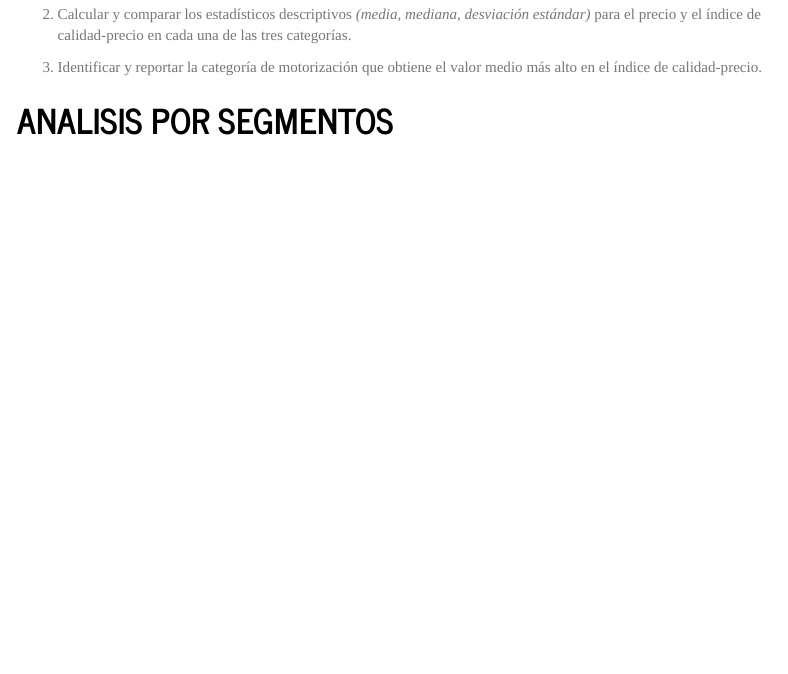
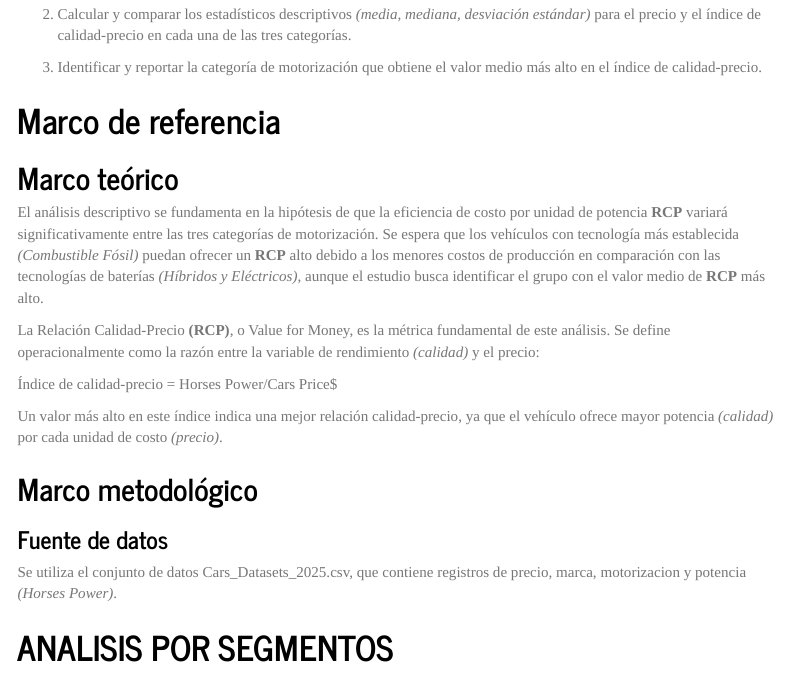
Before and after one commit to Agpc06/trabajo-sobre-comparativa-de-carros-, an R Markdown document (Index.Rmd): the page in a window 1100 px wide, from 660 px down. The pictures show the output file Index.html that the author committed with the source, opened offline; menus at the side of the page are left out.

Commit message:
Se realizó marco teórico y se dio inicio al marco metodológico definiendo cual es la fuente de datos.

```diff
--- a/Index.Rmd
+++ b/Index.Rmd
@@ -47,6 +47,24 @@ Determinar la categoría de motorización (eléctrica, híbrida o combustible f
 2. Calcular y comparar los estadísticos descriptivos _(media, mediana, desviación estándar)_ para el precio y el índice de calidad-precio en cada una de las tres categorías.
 
 3. Identificar y reportar la categoría de motorización que obtiene el valor medio más alto en el índice de calidad-precio.
+
+# **Marco de referencia**
+
+## **Marco teórico**
+
+El análisis descriptivo se fundamenta en la hipótesis de que la eficiencia de costo por unidad de potencia **RCP** variará significativamente entre las tres categorías de motorización. Se espera que los vehículos con tecnología más establecida _(Combustible Fósil)_ puedan ofrecer un **RCP** alto debido a los menores costos de producción en comparación con las tecnologías de baterías _(Híbridos y Eléctricos)_, aunque el estudio busca identificar el grupo con el valor medio de **RCP** más alto.
+
+La Relación Calidad-Precio **(RCP)**, o Value for Money, es la métrica fundamental de este análisis. Se define operacionalmente como la razón entre la variable de rendimiento _(calidad)_ y el precio:
+
+Índice de calidad-precio = Horses Power/Cars Price$
+
+Un valor más alto en este índice indica una mejor relación calidad-precio, ya que el vehículo ofrece mayor potencia _(calidad)_ por cada unidad de costo _(precio)_.
+
+## **Marco metodológico**
+
+### **Fuente de datos**
+
+Se utiliza el conjunto de datos Cars_Datasets_2025.csv, que contiene registros de precio, marca, motorizacion y potencia _(Horses Power)_.
 
 # ANALISIS POR SEGMENTOS
 
```
Also changed, not shown: Index.html.
